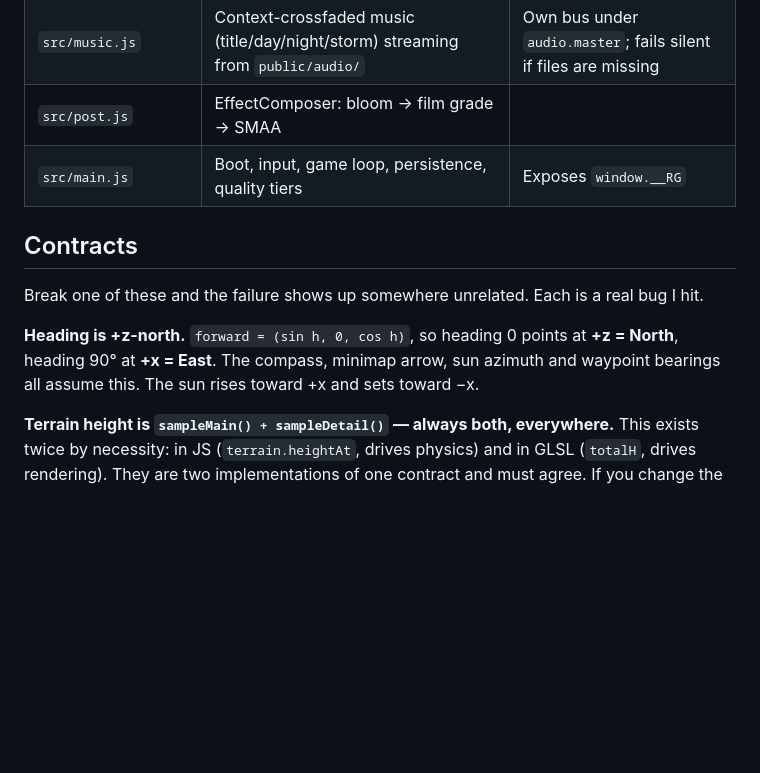
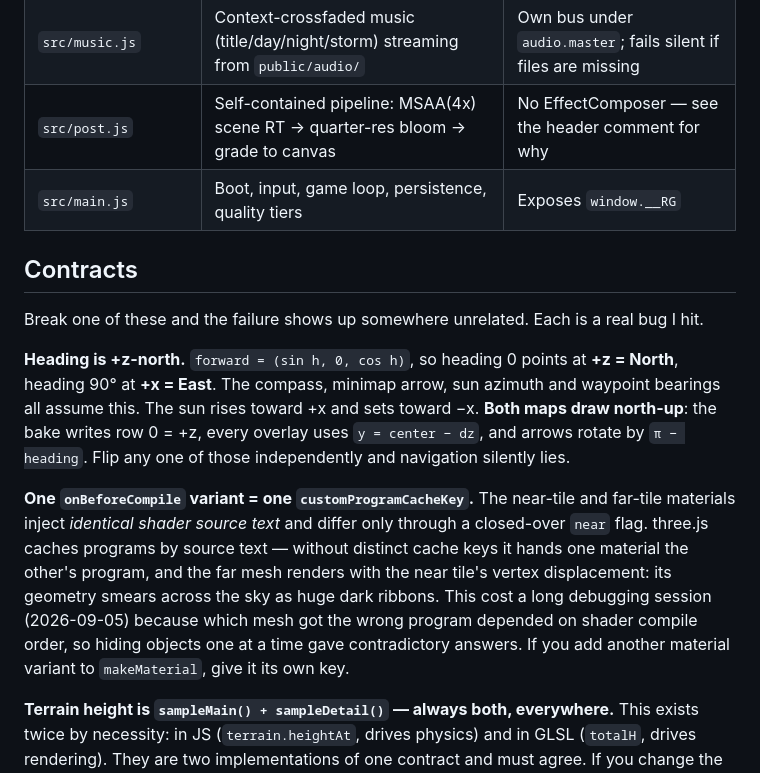
Before and after one commit to jonathanwxh-cell/regolith, a Markdown page: AGENTS.md, the part around one of its changes. Rendered like a GitHub page; blank space fills up the shorter version.

```diff
--- a/AGENTS.md
+++ b/AGENTS.md
@@ -42,7 +42,7 @@ npm run verify:live    # + prove the deployed bytes match this repo
 | `src/hud.js` | All DOM (injected from one template string), canvas widgets, map bakes | No HTML in `index.html` beyond `#app` |
 | `src/audio.js` | Procedural WebAudio SFX — wind, motor, terrain rumble, thumps, servo, drill, UI, radio | Must be `init()`d from a user gesture |
 | `src/music.js` | Context-crossfaded music (title/day/night/storm) streaming from `public/audio/` | Own bus under `audio.master`; fails silent if files are missing |
-| `src/post.js` | EffectComposer: bloom → film grade → SMAA | |
+| `src/post.js` | Self-contained pipeline: MSAA(4x) scene RT → quarter-res bloom → grade to canvas | No EffectComposer — see the header comment for why |
 | `src/main.js` | Boot, input, game loop, persistence, quality tiers | Exposes `window.__RG` |
 
 ## Contracts
@@ -51,7 +51,18 @@ Break one of these and the failure shows up somewhere unrelated. Each is a real
 
 **Heading is +z-north.** `forward = (sin h, 0, cos h)`, so heading 0 points at **+z = North**,
 heading 90° at **+x = East**. The compass, minimap arrow, sun azimuth and waypoint bearings all
-assume this. The sun rises toward +x and sets toward −x.
+assume this. The sun rises toward +x and sets toward −x. **Both maps draw north-up**: the bake
+writes row 0 = +z, every overlay uses `y = center − dz`, and arrows rotate by `π − heading`.
+Flip any one of those independently and navigation silently lies.
+
+**One `onBeforeCompile` variant = one `customProgramCacheKey`.** The near-tile and far-tile
+materials inject *identical shader source text* and differ only through a closed-over `near`
+flag. three.js caches programs by source text — without distinct cache keys it hands one
+material the other's program, and the far mesh renders with the near tile's vertex
+displacement: its geometry smears across the sky as huge dark ribbons. This cost a long
+debugging session (2026-09-05) because which mesh got the wrong program depended on shader
+compile order, so hiding objects one at a time gave contradictory answers. If you add another
+material variant to `makeMaterial`, give it its own key.
 
 **Terrain height is `sampleMain() + sampleDetail()` — always both, everywhere.** This exists
 twice by necessity: in JS (`terrain.heightAt`, drives physics) and in GLSL (`totalH`, drives
```
Also changed, not shown: other parts of AGENTS.md (+34 -7 lines), DESIGN.md (+9 -5 lines), README.md (+18 -11 lines), docs/delta-front.jpg (added), docs/rim-massif.jpg (added), docs/survey-map.jpg, 12 other files.
